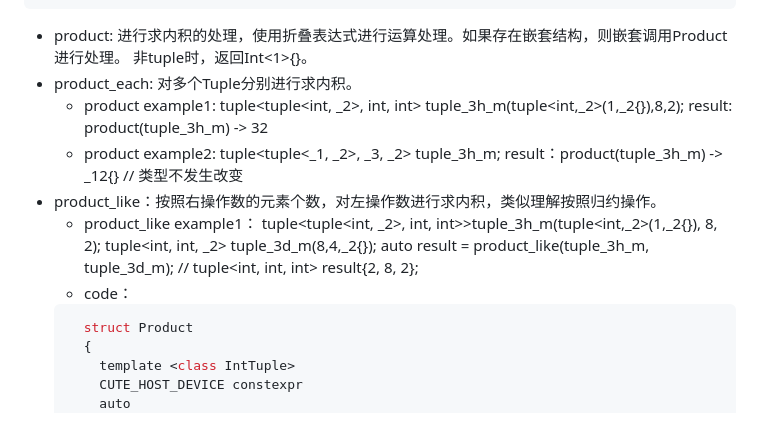
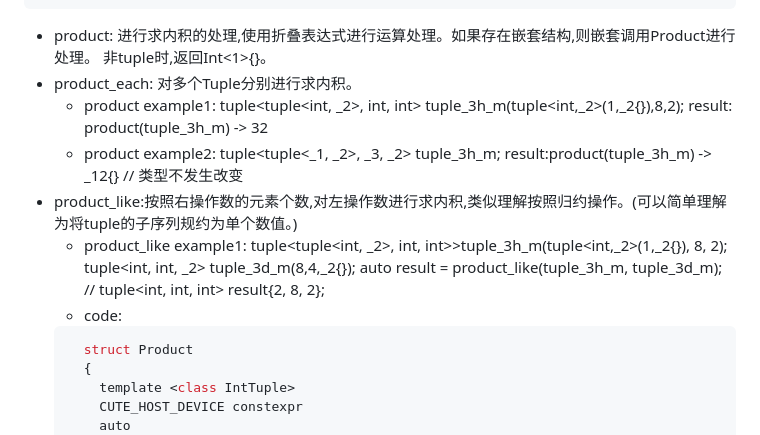
Before and after one commit to Shan19900305/pytorch_note, a Markdown page: cutlass/basic_concept.md, the part around one of its changes. Drawn GitHub-style.

Commit message:
add note for product_like

````diff
--- a/cutlass/basic_concept.md
+++ b/cutlass/basic_concept.md
@@ -83,21 +83,21 @@ Layout实现的基本数据结构，相对与标准库tuple实现的更加简洁
      }
    ```
 
- - product: 进行求内积的处理，使用折叠表达式进行运算处理。如果存在嵌套结构，则嵌套调用Product进行处理。
-            非tuple时，返回Int<1>{}。
+ - product: 进行求内积的处理,使用折叠表达式进行运算处理。如果存在嵌套结构,则嵌套调用Product进行处理。
+            非tuple时,返回Int<1>{}。
  - product_each: 对多个Tuple分别进行求内积。
    - product example1:
     tuple<tuple<int, _2>, int, int> tuple_3h_m(tuple<int,_2>(1,_2{}),8,2);
     result: product(tuple_3h_m)  ->  32
    - product example2:
     tuple<tuple<_1, _2>, _3, _2> tuple_3h_m;
-    result：product(tuple_3h_m)  ->  _12{} // 类型不发生改变
- - product_like：按照右操作数的元素个数，对左操作数进行求内积，类似理解按照归约操作。
-   - product_like example1：
+    result:product(tuple_3h_m)  ->  _12{} // 类型不发生改变
+ - product_like:按照右操作数的元素个数,对左操作数进行求内积,类似理解按照归约操作。(可以简单理解为将tuple的子序列规约为单个数值。)
+   - product_like example1:
      tuple<tuple<int, _2>, int, int>>tuple_3h_m(tuple<int,_2>(1,_2{}), 8, 2);
      tuple<int, int, _2> tuple_3d_m(8,4,_2{});
      auto result = product_like(tuple_3h_m, tuple_3d_m); // tuple<int, int, int> result{2, 8, 2};
-   - code：
+   - code:
     ```c++
       struct Product
       {
````
Also changed, not shown: other parts of cutlass/basic_concept.md (+8 -8 lines).
